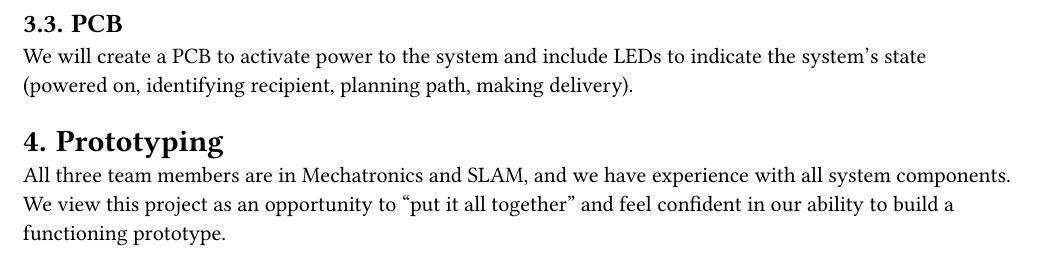
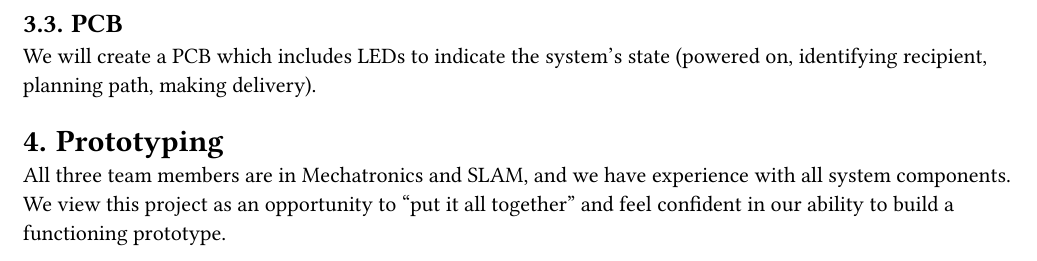
Before and after one commit to chrislarson/autonomous-delivery-bot, a Typst document (proposal/proposal.typ): part of page 2 of 2, cut so that both start at the same text. The pictures show the PDF file proposal/proposal.pdf that the author committed with the source.

Commit message:
small edit

```diff
--- a/proposal/proposal.typ
+++ b/proposal/proposal.typ
@@ -104,7 +104,7 @@ We will build a mobile delivery robot. Upon activation, the robot will identify
 - Motion control module to power motors and follow the trajectory.
 
 == PCB
-We will create a PCB to activate power to the system and include LEDs to indicate the system's state (powered on, identifying recipient, planning path, making delivery).
+We will create a PCB which includes LEDs to indicate the system's state (powered on, identifying recipient, planning path, making delivery).
 // Add LED indicators for supply quantity
 
 = Prototyping
```
Also changed, not shown: proposal/proposal.pdf.
